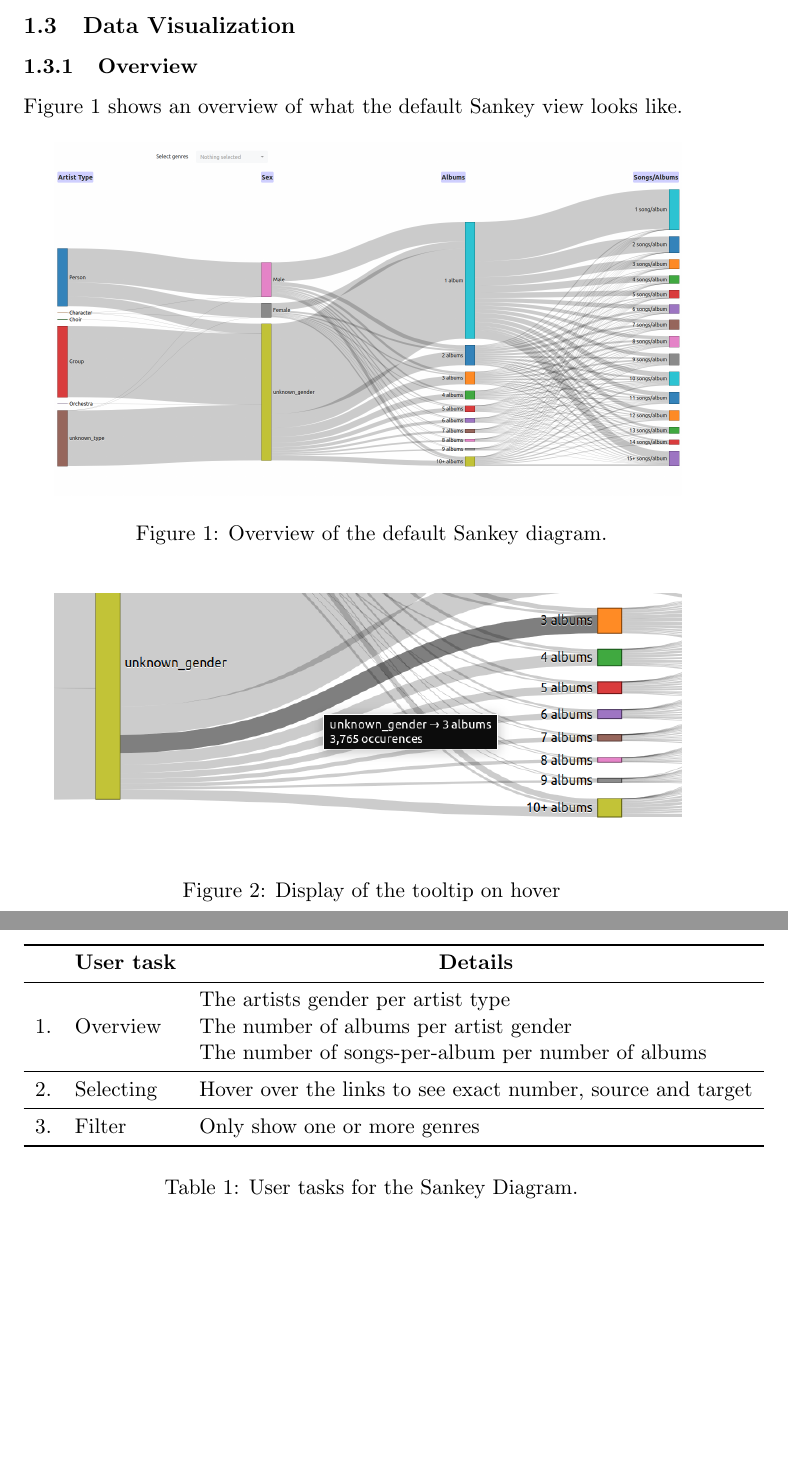
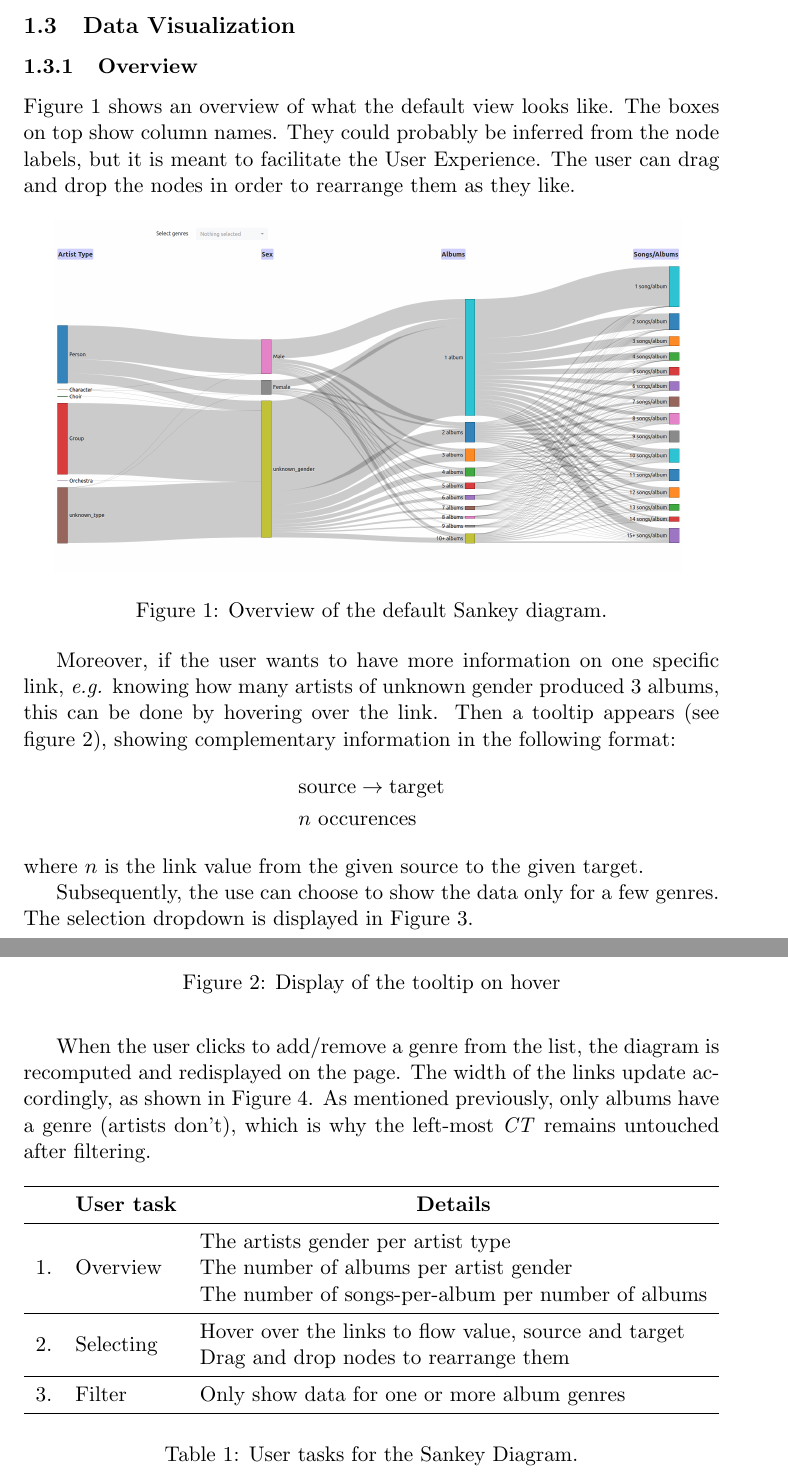
Before and after one commit to jorislimonier/collab-viz, a LaTeX document (joris/personal_report/main.tex): two parts of pages 5 and 6 of 9 before the commit and two parts of pages 5 and 6 of 11 after it, joined at a grey line, cut so that both start at the same text, the shorter picture padded with empty space. Compiled offline with pdfLaTeX.

Commit message:
upload data visualization section to overleaf

```diff
--- a/joris/personal_report/main.tex
+++ b/joris/personal_report/main.tex
@@ -21,6 +21,7 @@
 
 \newcommand{\N}{\mathbb{N}}
 \newcommand{\ie}{\textit{i.e. }}
+\newcommand{\eg}{\textit{e.g. }}
 \newcommand{\tg}{\textit{TypeGender }}
 \newcommand{\ga}{\textit{GenderAlbums }}
 \newcommand{\as}{\textit{AlbumsSongs }}
@@ -140,22 +141,37 @@ The grouping of genres is performed in \href{https://github.com/jorislimonier/co
 
 \subsection{Data Visualization}
 \subsubsection{Overview}
-Figure \ref{fig:joris_sankey_overview} shows an overview of what the default Sankey view looks like.
+Figure \ref{fig:joris_sankey_overview} shows an overview of what the default view looks like. The boxes on top show column names. They could probably be inferred from the node labels, but it is meant to facilitate the User Experience. The user can drag and drop the nodes in order to rearrange them as they like.
 
-\begin{figure}[H]
+\begin{figure}[ht]
     \centering
     \includegraphics[width=0.9\textwidth]{Images/joris-sankey-overview.png}
     \caption{Overview of the default Sankey diagram.}
     \label{fig:joris_sankey_overview}
 \end{figure}
-\begin{figure}[H]
+
+Moreover, if the user wants to have more information on one specific link, \eg knowing how many artists of unknown gender produced 3 albums, this can be done by hovering over the link. Then a tooltip appears (see figure \ref{fig:joris_sankey_tooltip}), showing complementary information in the following format:
+\begin{align*}
+     & \text{source} \to \text{target} \\
+     & n \text{ occurences}
+\end{align*}
+where \(n\) is the link value from the given source to the given target.
+
+
+\begin{figure}[ht]
     \centering
     \includegraphics[width=0.9\textwidth]{Images/joris-sankey-tooltip.png}
     \caption{Display of the tooltip on hover}
     \label{fig:joris_sankey_tooltip}
 \end{figure}
 
-\begin{table}[h!]
+Subsequently, the use can choose to show the data only for a few genres. The selection dropdown is displayed in Figure \ref{fig:joris_sankey_filter-options}.
+
+\begin{figure}[ht]
     \centering
-    \setlength{\belowcaptionskip}{10pt}
-    \label{tab:Marlize_User_tasks}
+    \includegraphics[width=0.9\textwidth]{Images/joris-sankey-filter-options.png}
+    \caption{Display of the filter options where ``Blues'', ``Classical'' and ``Pop'' are selected}
+    \label{fig:joris_sankey_filter-options}
+\end{figure}
+
+When the user clicks to add/remove a genre from the list, the diagram is recomputed and redisplayed on the page. The width of the links update accordingly, as shown in Figure \ref{fig:joris_sankey_filter-result}. As mentioned previously, only albums have a genre (artists don't), which is why the left-most \ct remains untouched after filtering.
@@ -162,10 +183,17 @@ Figure \ref{fig:joris_sankey_overview} shows an overview of what the default San
+    \label{fig:joris_sankey_filter-result}
+\end{figure}
+
+
+\begin{table}[ht]
+    \centering
     \begin{tabular}{lll}
         \toprule
-                            & \multicolumn{1}{c}{\textbf{User task}} & \multicolumn{1}{c}{\textbf{Details}}                        \\ \midrule
-        \multirow{3}{*}{1.} & \multirow{3}{*}{Overview}              & The artists gender per artist type                          \\
-                            &                                        & The number of albums per artist gender                      \\
-                            &                                        & The number of songs-per-album per number of albums          \\ \midrule
-        2.                  & Selecting                              & Hover over the links to see exact number, source and target \\ \midrule
-        3.                  & Filter                                 & Only show one or more genres                                \\ \bottomrule
+        & \multicolumn{1}{c}{\textbf{User task}} & \multicolumn{1}{c}{\textbf{Details}}                  \\ \midrule
+        \multirow{3}{*}{1.} & \multirow{3}{*}{Overview}              & The artists gender per artist type                    \\
+        &                                        & The number of albums per artist gender                \\
+        &                                        & The number of songs-per-album per number of albums    \\ \midrule
+        \multirow{2}{*}{2.} & \multirow{2}{*}{Selecting}             & Hover over the links to flow value, source and target \\
+        &                                        & Drag and drop nodes to rearrange them                 \\ \midrule
+        3.                  & Filter                                 & Only show data for one or more album genres           \\ \bottomrule
     \end{tabular}
     \caption{User tasks for the Sankey Diagram.}
@@ -174,2 +204,3 @@ Figure \ref{fig:joris_sankey_overview} shows an overview of what the default San
 
 
+\cleardoublepage
```
Also changed, not shown: joris/personal_report/Images/joris-sankey-filter-options.png (added), joris/personal_report/Images/joris-sankey-filter-result.png (added), joris/personal_report/main.pdf, joris/personal_report/main.tex (8 more changed lines), 1 other file.
